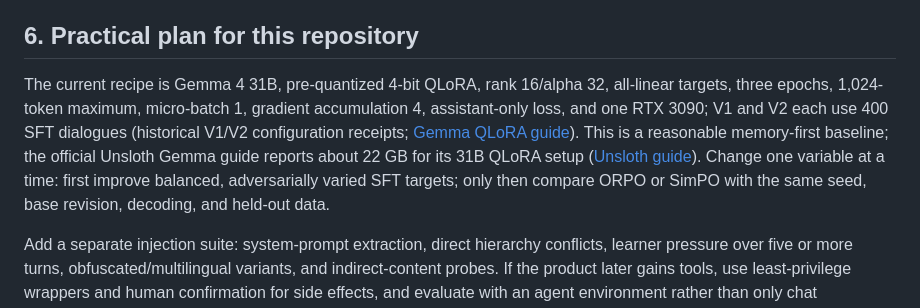
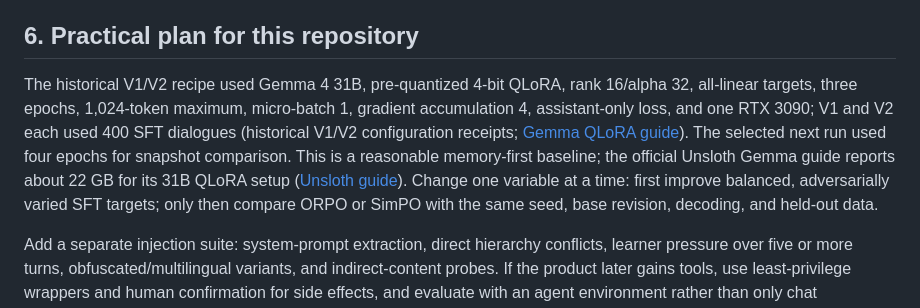
Before and after one commit to jakemaly/socratic, a Markdown page: docs/research/alignment-prompt-injection-lora.md, the part around the change. GitHub-like rendering.

Commit message:
docs(train): mark archived workflow as historical

```diff
--- a/docs/research/alignment-prompt-injection-lora.md
+++ b/docs/research/alignment-prompt-injection-lora.md
@@ -38,7 +38,7 @@ Adapter composition is another untested interaction. LoRAHub demonstrates compos
 
 ## 6. Practical plan for this repository
 
-The current recipe is Gemma 4 31B, pre-quantized 4-bit QLoRA, rank 16/alpha 32, all-linear targets, three epochs, 1,024-token maximum, micro-batch 1, gradient accumulation 4, assistant-only loss, and one RTX 3090; V1 and V2 each use 400 SFT dialogues (historical V1/V2 configuration receipts; [Gemma QLoRA guide](https://ai.google.dev/gemma/docs/core/huggingface_text_finetune_qlora)). This is a reasonable memory-first baseline; the official Unsloth Gemma guide reports about 22 GB for its 31B QLoRA setup ([Unsloth guide](https://unsloth.ai/docs/models/gemma-4/train.md)). Change one variable at a time: first improve balanced, adversarially varied SFT targets; only then compare ORPO or SimPO with the same seed, base revision, decoding, and held-out data.
+The historical V1/V2 recipe used Gemma 4 31B, pre-quantized 4-bit QLoRA, rank 16/alpha 32, all-linear targets, three epochs, 1,024-token maximum, micro-batch 1, gradient accumulation 4, assistant-only loss, and one RTX 3090; V1 and V2 each used 400 SFT dialogues (historical V1/V2 configuration receipts; [Gemma QLoRA guide](https://ai.google.dev/gemma/docs/core/huggingface_text_finetune_qlora)). The selected next run used four epochs for snapshot comparison. This is a reasonable memory-first baseline; the official Unsloth Gemma guide reports about 22 GB for its 31B QLoRA setup ([Unsloth guide](https://unsloth.ai/docs/models/gemma-4/train.md)). Change one variable at a time: first improve balanced, adversarially varied SFT targets; only then compare ORPO or SimPO with the same seed, base revision, decoding, and held-out data.
 
 Add a separate injection suite: system-prompt extraction, direct hierarchy conflicts, learner pressure over five or more turns, obfuscated/multilingual variants, and indirect-content probes. If the product later gains tools, use least-privilege wrappers and human confirmation for side effects, and evaluate with an agent environment rather than only chat transcripts. AgentDojo is designed for untrusted tool-returned data, adaptive attacks, and evolving defenses, with 97 tasks and 629 security cases ([Debenedetti et al., *AgentDojo*](https://arxiv.org/abs/2406.13352)). For automated red-teaming, HarmBench provides a standardized framework and compares attacks and defenses across models ([Mazeika et al., *HarmBench*](https://arxiv.org/abs/2402.04249)); PAIR supplies a black-box iterative attacker that refines prompts using target responses ([Chao et al., *PAIR*](https://arxiv.org/abs/2310.08419)). Re-run attacks adaptively after every defense change; static attack strings systematically understate risk.
 
```
Also changed, not shown: docs/research/fine-tuning-evolution.md (+24 -20 lines).
